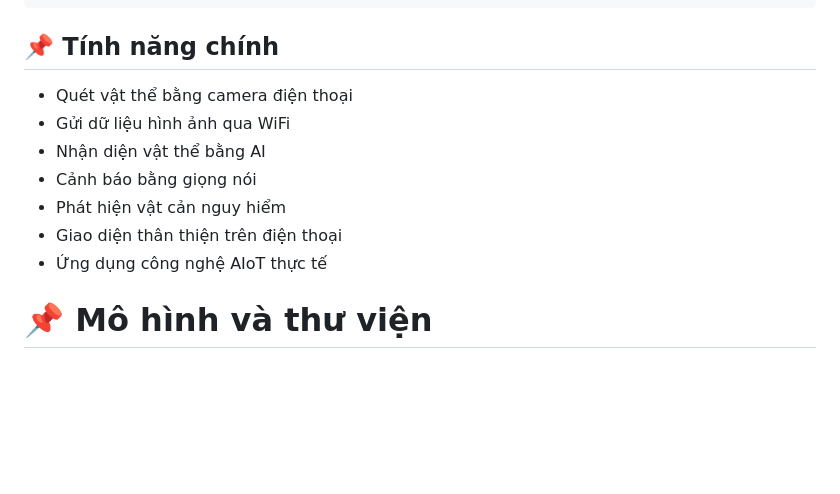
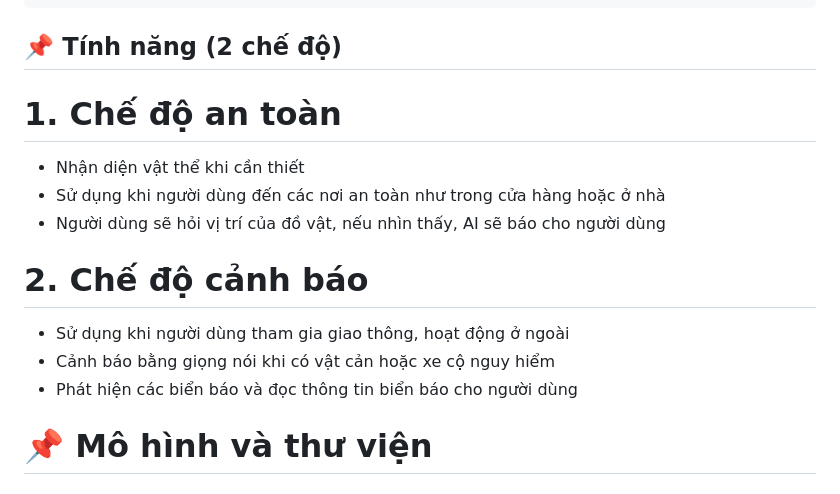
Before and after one commit to vinhngooo/ICPC-2026, a Markdown page: README.md, the part around the change. GitHub-like rendering; blank space fills up the shorter version.

````diff
--- a/README.md
+++ b/README.md
@@ -32,15 +32,17 @@ Việc di chuyển và định hướng trong không gian kín như lớp học
 2.  **Backend (Laptop):** Python, Flask-SocketIO nhận diện luồng ảnh liên tục, chuyển đổi sang định dạng OpenCV.
 3.  **AI Core:** Thư viện `ultralytics` chạy mô hình **YOLOv8** (sử dụng phiên bản `yolov8n.pt` - Nano để tối ưu hóa tốc độ trên laptop cá nhân không có GPU rời).
 ```
-## 📌 Tính năng chính
+## 📌 Tính năng (2 chế độ)
+# 1. Chế độ an toàn
+-  Nhận diện vật thể khi cần thiết
+-  Sử dụng khi người dùng đến các nơi an toàn như trong cửa hàng hoặc ở nhà
+-  Người dùng sẽ hỏi vị trí của đồ vật, nếu nhìn thấy, AI sẽ báo cho người dùng
 
--  Quét vật thể bằng camera điện thoại
--  Gửi dữ liệu hình ảnh qua WiFi
--  Nhận diện vật thể bằng AI
--  Cảnh báo bằng giọng nói
--  Phát hiện vật cản nguy hiểm
--  Giao diện thân thiện trên điện thoại
--  Ứng dụng công nghệ AIoT thực tế
+# 2. Chế độ cảnh báo
+-  Sử dụng khi người dùng tham gia giao thông, hoạt động ở ngoài
+-  Cảnh báo bằng giọng nói khi có vật cản hoặc xe cộ nguy hiểm
+-  Phát hiện các biển báo và đọc thông tin biển báo cho người dùng
+
 
 
 # 📌 Mô hình và thư viện
````
